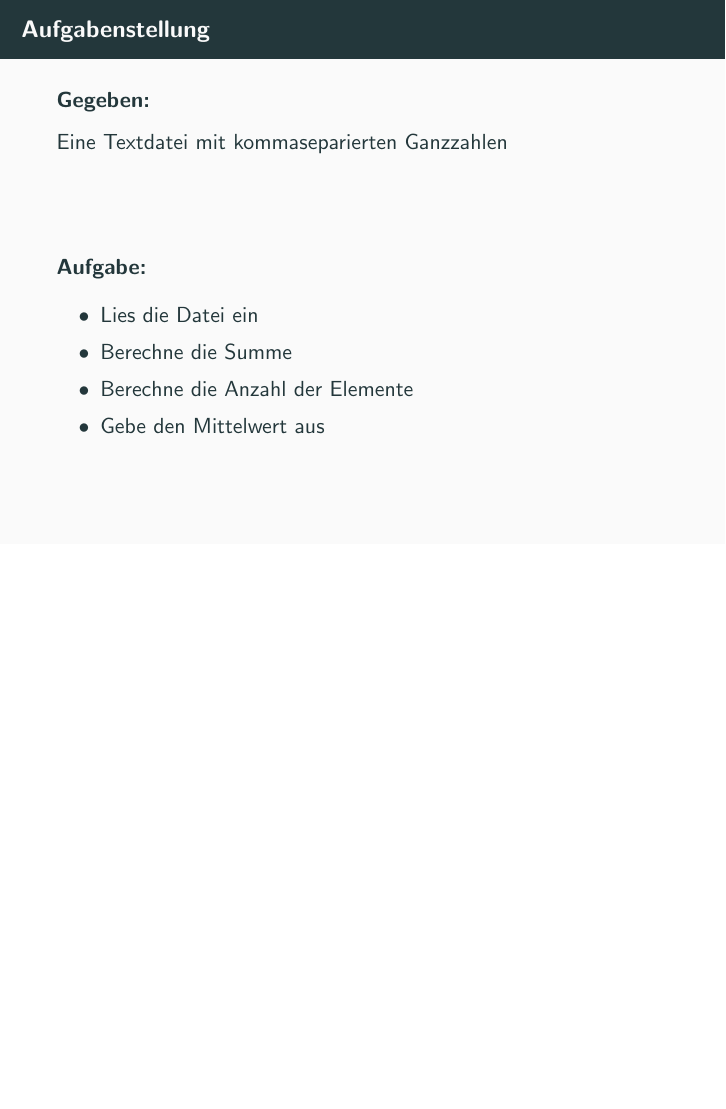
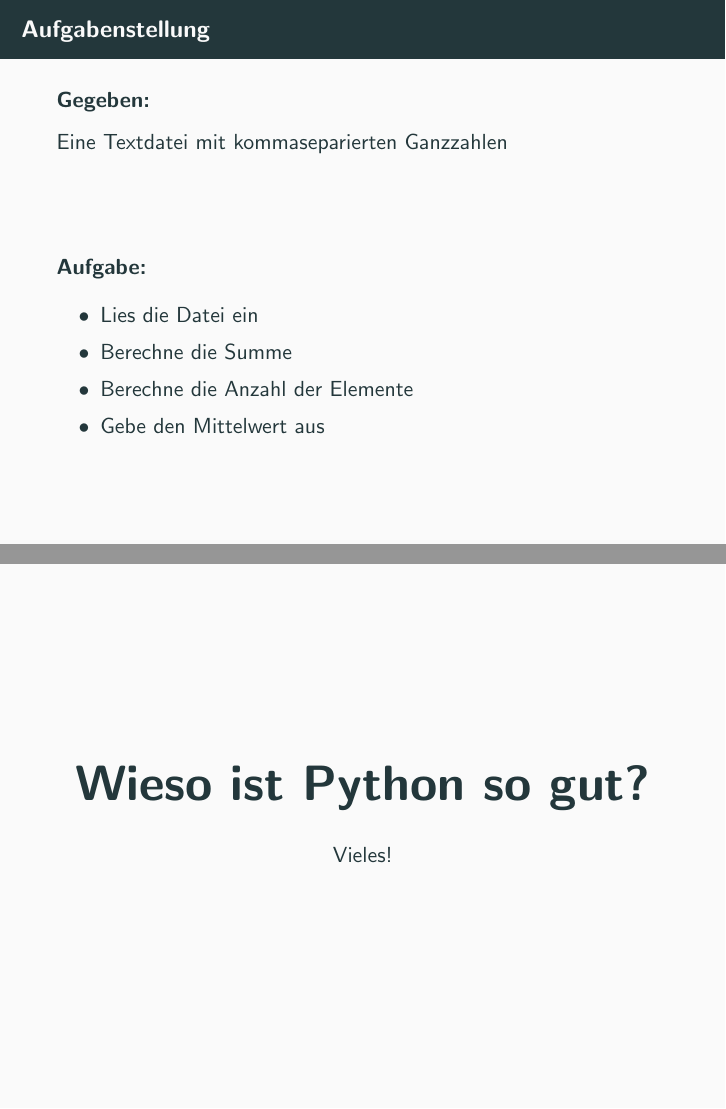
Before and after one commit to lquenti/pythonisboring, LaTeX slides (src/main.tex): page 21 of 21 before the commit and pages 21 and 23 of 23 after it, the two joined at a grey line, the shorter picture padded with empty space. Compiled offline with pdfLaTeX.

Commit message:
:construction: enough for today, saving here

```diff
--- a/src/main.tex
+++ b/src/main.tex
@@ -136,5 +137,14 @@
 \end{itemize}
 \end{frame}
 
+\begin{frame}
+\begin{center}
+{\usebeamerfont*{frametitle} \Huge Wieso ist Python so gut?}\\~\\
+\pause
+Vieles!
+\end{center}
+\end{frame}
+
+
 
 \end{document}
```
Also changed, not shown: README.md, src/main.tex (1 more changed lines).
